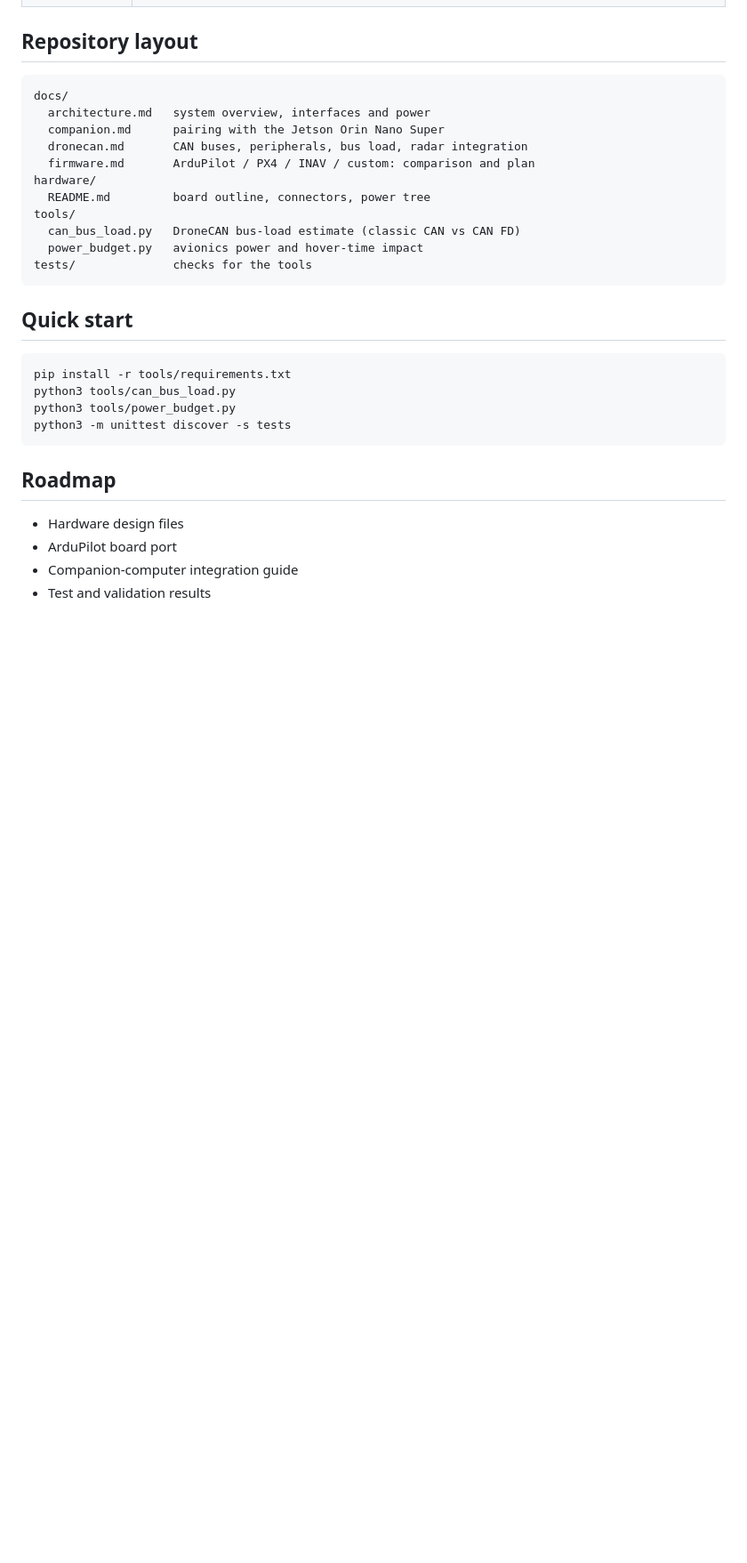
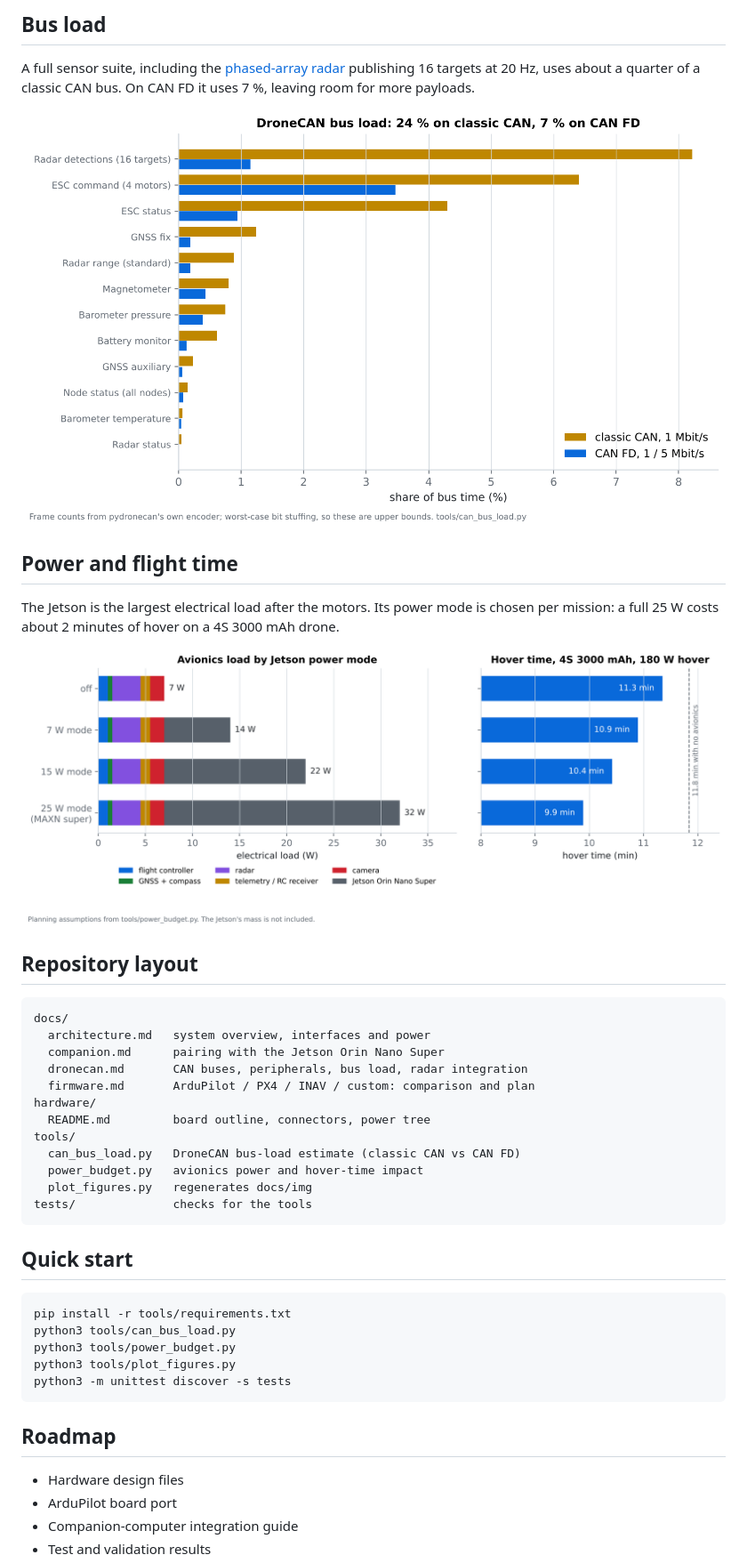
Before and after one commit to aerki-space/AI-Flight-Controller, a Markdown page: README.md, the part around one of its changes. Shown at 89% size. GitHub-like rendering; pictures changed too: docs/img/can-load.png (added), docs/img/power.png (added); blank space fills up the shorter version.

Commit message:
Add board concept, bus-load and power figures; CI

````diff
--- a/README.md
+++ b/README.md
@@ -22,3 +47,18 @@ peripheral ecosystem.
+## Bus load
+
+A full sensor suite, including the [phased-array radar](https://github.com/aerki-space/Drone-Can-Radar) publishing
+16 targets at 20 Hz, uses about a quarter of a classic CAN bus. On CAN FD it uses 7 %, leaving room for more
+payloads.
+
+![DroneCAN bus load per message, classic CAN vs CAN FD](docs/img/can-load.png)
+
+## Power and flight time
+
+The Jetson is the largest electrical load after the motors. Its power mode is chosen per mission: a full 25 W
+costs about 2 minutes of hover on a 4S 3000 mAh drone.
+
+![Avionics load and hover time for each Jetson power mode](docs/img/power.png)
+
 ## Repository layout
 
 ```
@@ -32,6 +72,7 @@ hardware/
 tools/
   can_bus_load.py   DroneCAN bus-load estimate (classic CAN vs CAN FD)
   power_budget.py   avionics power and hover-time impact
+  plot_figures.py   regenerates docs/img
 tests/              checks for the tools
 ```
 
@@ -41,6 +82,7 @@ tests/              checks for the tools
 pip install -r tools/requirements.txt
 python3 tools/can_bus_load.py
 python3 tools/power_budget.py
+python3 tools/plot_figures.py
 python3 -m unittest discover -s tests
 ```
 
````
Also changed, not shown: other parts of README.md (+25 -0 lines), docs/img/board.png (added), 3 other files.
